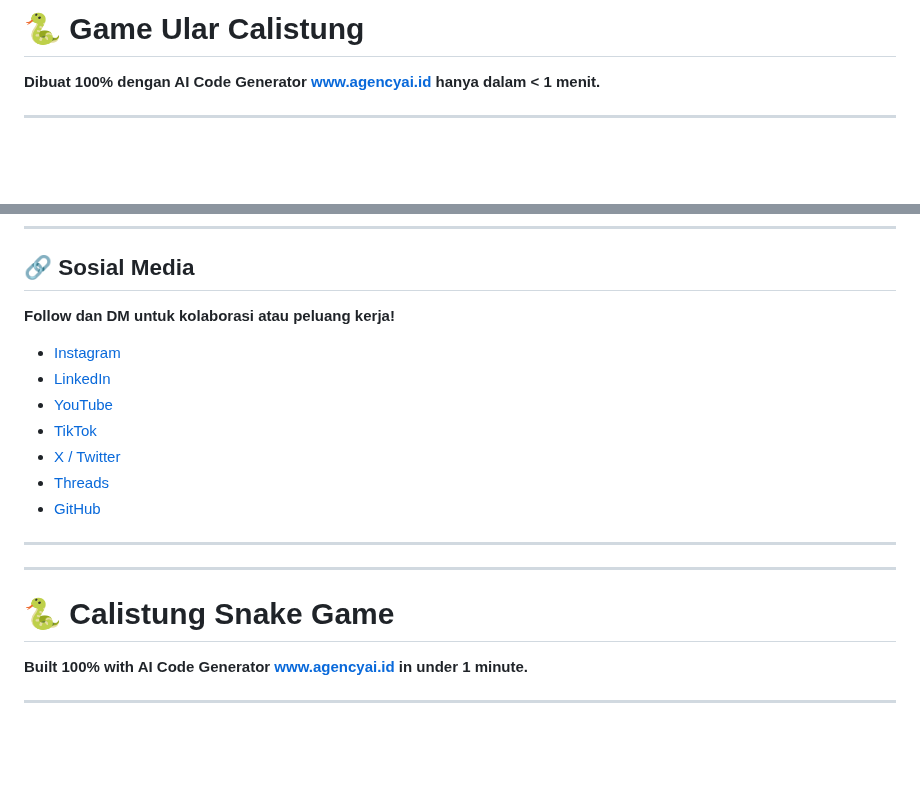
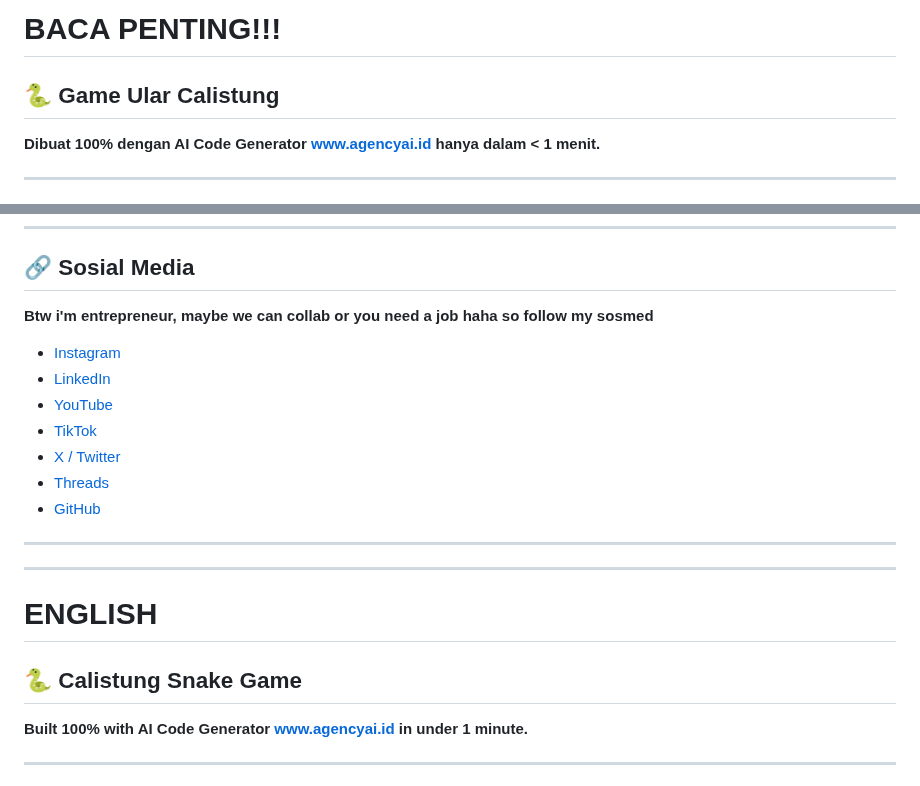
Before and after one commit to leonafariz/ular_calistung, a Markdown page: README.md, 2 parts joined by grey strips. GitHub-like rendering; blank space fills up the shorter version.

```diff
--- a/README.md
+++ b/README.md
@@ -1,4 +1,6 @@
-# 🐍 Game Ular Calistung
+# BACA PENTING!!!
+
+## 🐍 Game Ular Calistung
 
 **Dibuat 100% dengan AI Code Generator [www.agencyai.id](https://www.agencyai.id) hanya dalam < 1 menit.**
 
@@ -53,5 +55,5 @@ Game edukasi **Calistung (Baca-Tulis-Hitung)** berbasis web yang menggabungkan m
 
 ## 🔗 Sosial Media
 
-**Follow dan DM untuk kolaborasi atau peluang kerja!**
+**Btw i'm entrepreneur, maybe we can collab or you need a job haha so follow my sosmed**
 
@@ -67,7 +69,9 @@ Game edukasi **Calistung (Baca-Tulis-Hitung)** berbasis web yang menggabungkan m
 
 ---
 
-# 🐍 Calistung Snake Game
+# ENGLISH
+
+## 🐍 Calistung Snake Game
 
 **Built 100% with AI Code Generator [www.agencyai.id](https://www.agencyai.id) in under 1 minute.**
 
```
Also changed, not shown: other parts of README.md (+1 -1 lines).
